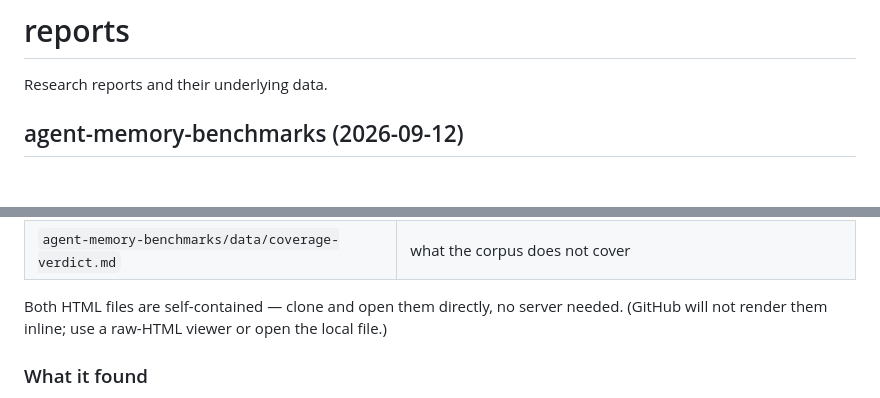
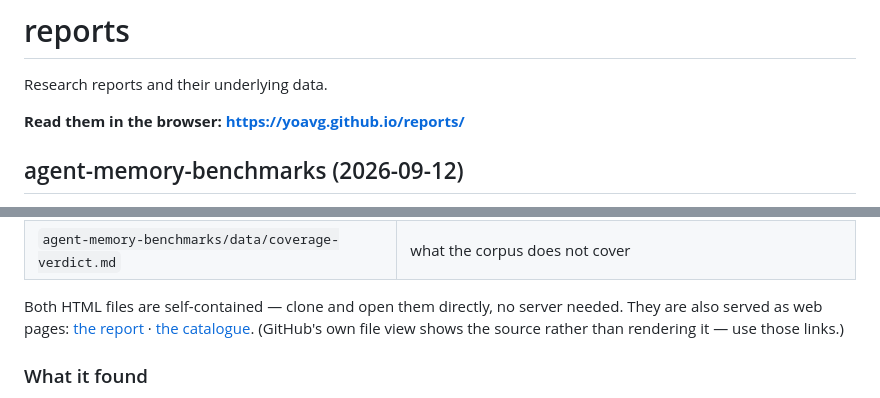
Before and after one commit to yoavg/reports, a Markdown page: README.md, 2 parts joined by grey strips. Drawn GitHub-style; blank space fills up the shorter version.

Commit message:
README: link the live Pages site
The README predated Pages and told readers GitHub would not render the HTML, with no link to
where it is in fact rendered.

Co-Authored-By: Claude Opus 5 (1M context) <noreply@anthropic.com>

```diff
--- a/README.md
+++ b/README.md
@@ -1,6 +1,8 @@
 # reports
 
 Research reports and their underlying data.
+
+**Read them in the browser: <https://yoavg.github.io/reports/>**
 
 ## agent-memory-benchmarks (2026-09-12)
 
@@ -17,8 +19,10 @@ candidates — every candidate relevance-judged, every in-charter row extracted
 | `agent-memory-benchmarks/data/synthesis.json` | for each pooled claim: because / unless / basis note |
 | `agent-memory-benchmarks/data/coverage-verdict.md` | what the corpus does not cover |
 
-Both HTML files are self-contained — clone and open them directly, no server needed.
-(GitHub will not render them inline; use a raw-HTML viewer or open the local file.)
+Both HTML files are self-contained — clone and open them directly, no server needed. They are
+also served as web pages: [the report](https://yoavg.github.io/reports/agent-memory-benchmarks/index.html)
+· [the catalogue](https://yoavg.github.io/reports/agent-memory-benchmarks/catalog.html).
+(GitHub's own file view shows the source rather than rendering it — use those links.)
 
 ### What it found
 
```
